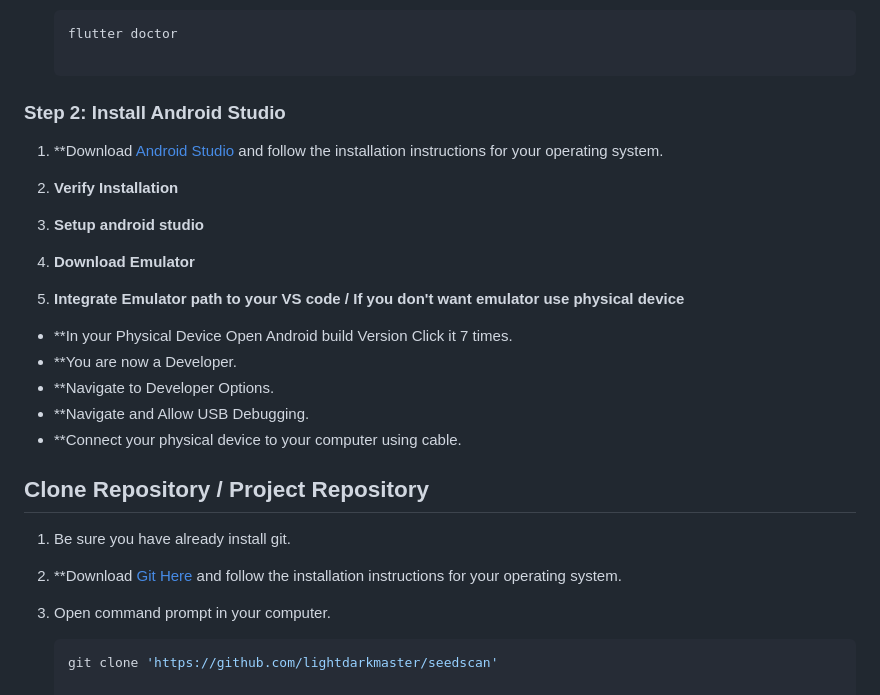
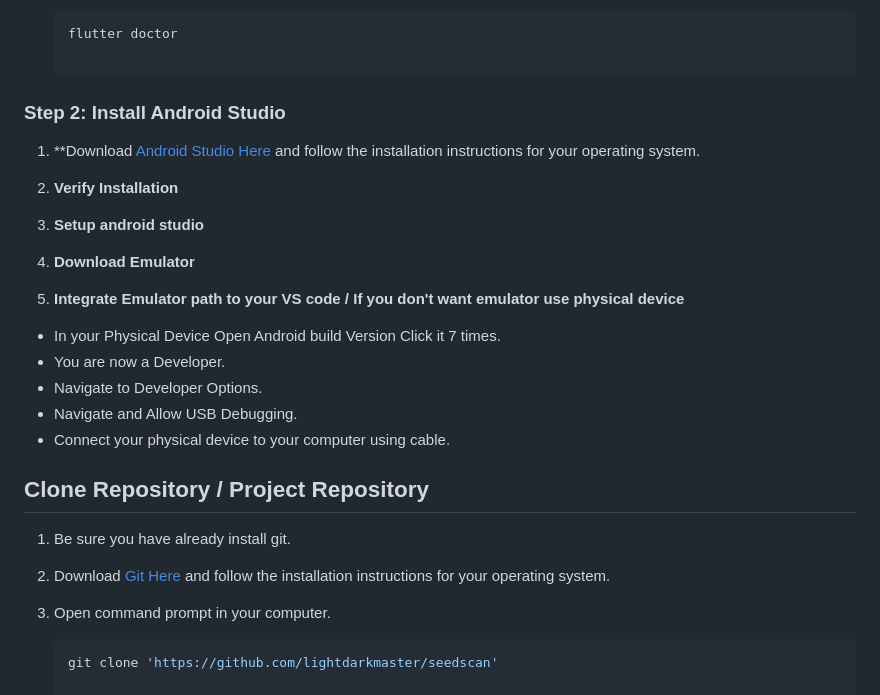
Before and after one commit to lightdarkmaster/seedscan, a Markdown page: README.md, the part around the change. Rendered like a GitHub page.

Commit message:
Update readme Symbols confusions

````diff
--- a/README.md
+++ b/README.md
@@ -64,7 +64,7 @@ A Flutter application designed to provide a user-friendly interface for selectin
    flutter doctor
 
 ### Step 2: Install Android Studio
-1. **Download [Android Studio](https://developer.android.com/studio) and follow the installation instructions for your operating system.
+1. **Download [Android Studio Here](https://developer.android.com/studio) and follow the installation instructions for your operating system.
 
 2. **Verify Installation**
 
@@ -74,16 +74,16 @@ A Flutter application designed to provide a user-friendly interface for selectin
 
 5. **Integrate Emulator path to your VS code / If you don't want emulator use physical device**
 
-- **In your Physical Device Open Android build Version Click it 7 times.
-- **You are now a Developer.
-- **Navigate to Developer Options.
-- **Navigate and Allow USB Debugging.
-- **Connect your physical device to your computer using cable.
+- In your Physical Device Open Android build Version Click it 7 times.
+- You are now a Developer.
+- Navigate to Developer Options.
+- Navigate and Allow USB Debugging.
+- Connect your physical device to your computer using cable.
 
 ## Clone Repository / Project Repository
 1. Be sure you have already install git.
 
-2. **Download [Git Here](https://git-scm.com/downloads) and follow the installation instructions for your operating system.
+2. Download [Git Here](https://git-scm.com/downloads) and follow the installation instructions for your operating system.
 
 3. Open command prompt in your computer.
    ```bash
````
